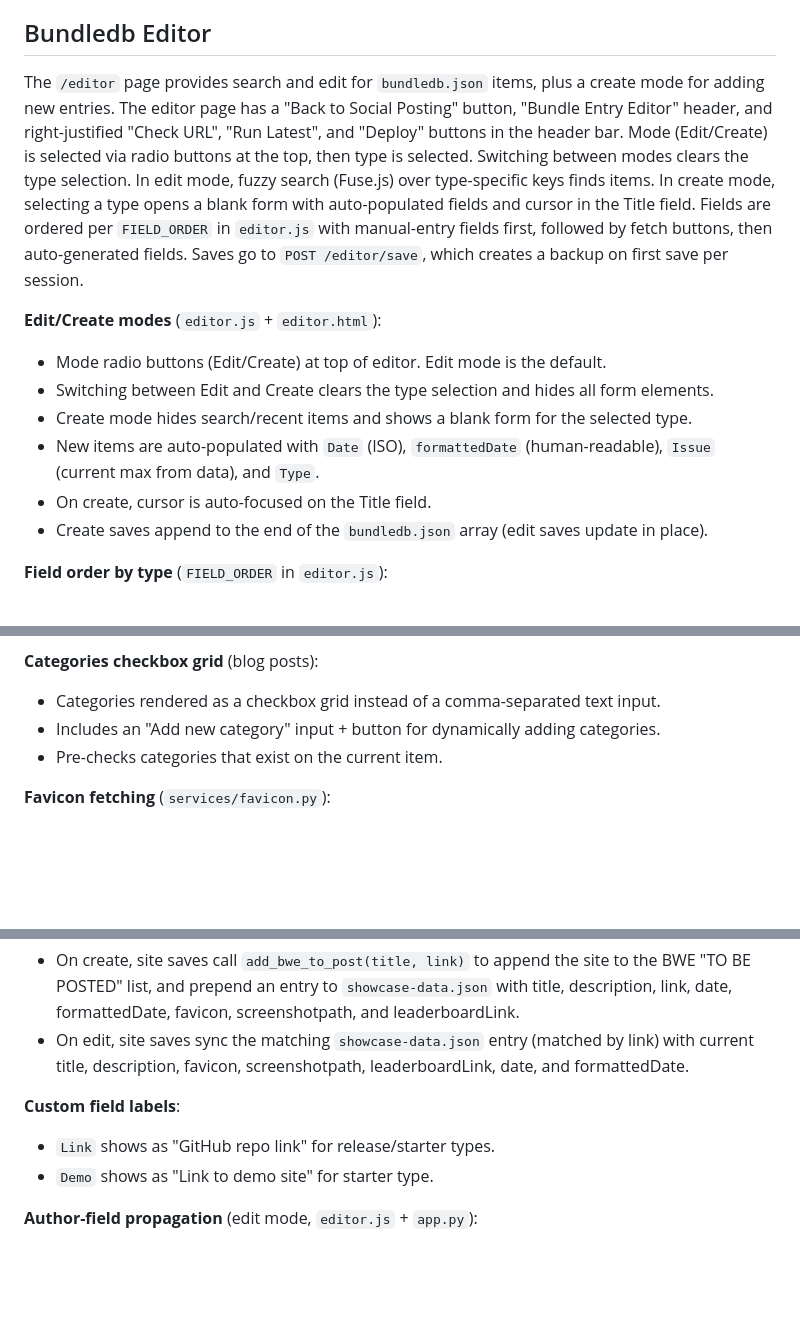
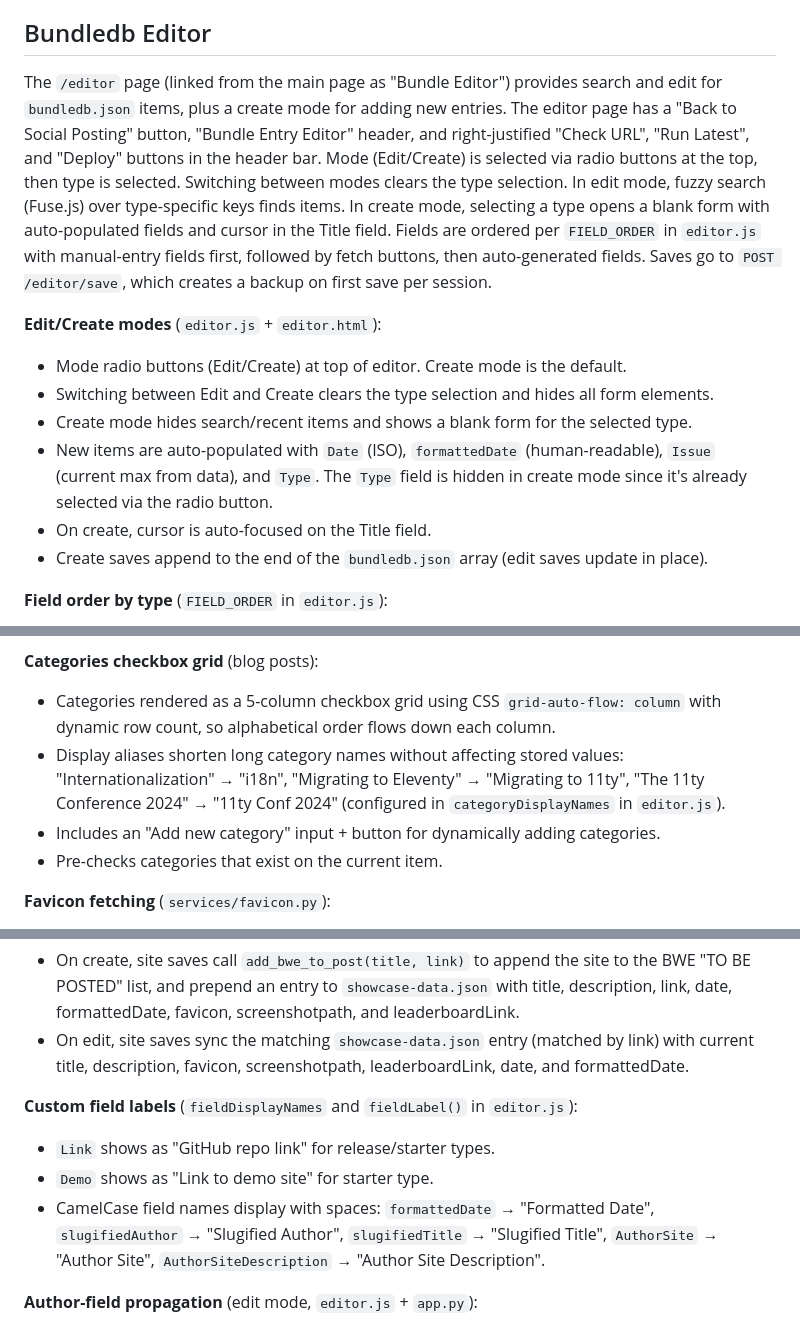
Before and after one commit to bobmonsour/social-posting, a Markdown page: CLAUDE.md, 3 parts joined by grey strips. Rendered like a GitHub page; blank space fills up the shorter version.

Commit message:
Update CLAUDE.md to reflect recent editor UI changes
Document: default Create mode, hidden Type field in create, category
grid column-flow layout and display aliases, readable field labels,
AuthorSite auto-populate on author blur, Bundle Editor button rename.

Co-Authored-By: Claude Opus 4.6 <noreply@anthropic.com>

```diff
--- a/CLAUDE.md
+++ b/CLAUDE.md
@@ -100,13 +100,13 @@ When a post fails on any platform:
 
 ## Bundledb Editor
 
-The `/editor` page provides search and edit for `bundledb.json` items, plus a create mode for adding new entries. The editor page has a "Back to Social Posting" button, "Bundle Entry Editor" header, and right-justified "Check URL", "Run Latest", and "Deploy" buttons in the header bar. Mode (Edit/Create) is selected via radio buttons at the top, then type is selected. Switching between modes clears the type selection. In edit mode, fuzzy search (Fuse.js) over type-specific keys finds items. In create mode, selecting a type opens a blank form with auto-populated fields and cursor in the Title field. Fields are ordered per `FIELD_ORDER` in `editor.js` with manual-entry fields first, followed by fetch buttons, then auto-generated fields. Saves go to `POST /editor/save`, which creates a backup on first save per session.
+The `/editor` page (linked from the main page as "Bundle Editor") provides search and edit for `bundledb.json` items, plus a create mode for adding new entries. The editor page has a "Back to Social Posting" button, "Bundle Entry Editor" header, and right-justified "Check URL", "Run Latest", and "Deploy" buttons in the header bar. Mode (Edit/Create) is selected via radio buttons at the top, then type is selected. Switching between modes clears the type selection. In edit mode, fuzzy search (Fuse.js) over type-specific keys finds items. In create mode, selecting a type opens a blank form with auto-populated fields and cursor in the Title field. Fields are ordered per `FIELD_ORDER` in `editor.js` with manual-entry fields first, followed by fetch buttons, then auto-generated fields. Saves go to `POST /editor/save`, which creates a backup on first save per session.
 
 **Edit/Create modes** (`editor.js` + `editor.html`):
-- Mode radio buttons (Edit/Create) at top of editor. Edit mode is the default.
+- Mode radio buttons (Edit/Create) at top of editor. Create mode is the default.
 - Switching between Edit and Create clears the type selection and hides all form elements.
 - Create mode hides search/recent items and shows a blank form for the selected type.
-- New items are auto-populated with `Date` (ISO), `formattedDate` (human-readable), `Issue` (current max from data), and `Type`.
+- New items are auto-populated with `Date` (ISO), `formattedDate` (human-readable), `Issue` (current max from data), and `Type`. The `Type` field is hidden in create mode since it's already selected via the radio button.
 - On create, cursor is auto-focused on the Title field.
 - Create saves append to the end of the `bundledb.json` array (edit saves update in place).
 
@@ -185,7 +185,8 @@ The `/editor` page provides search and edit for `bundledb.json` items, plus a cr
 - Validates probed paths by checking response content looks like a feed (not an HTML error page).
 
 **Categories checkbox grid** (blog posts):
-- Categories rendered as a checkbox grid instead of a comma-separated text input.
+- Categories rendered as a 5-column checkbox grid using CSS `grid-auto-flow: column` with dynamic row count, so alphabetical order flows down each column.
+- Display aliases shorten long category names without affecting stored values: "Internationalization" → "i18n", "Migrating to Eleventy" → "Migrating to 11ty", "The 11ty Conference 2024" → "11ty Conf 2024" (configured in `categoryDisplayNames` in `editor.js`).
 - Includes an "Add new category" input + button for dynamically adding categories.
 - Pre-checks categories that exist on the current item.
 
@@ -215,9 +216,10 @@ The `/editor` page provides search and edit for `bundledb.json` items, plus a cr
 - On create, site saves call `add_bwe_to_post(title, link)` to append the site to the BWE "TO BE POSTED" list, and prepend an entry to `showcase-data.json` with title, description, link, date, formattedDate, favicon, screenshotpath, and leaderboardLink.
 - On edit, site saves sync the matching `showcase-data.json` entry (matched by link) with current title, description, favicon, screenshotpath, leaderboardLink, date, and formattedDate.
 
-**Custom field labels**:
+**Custom field labels** (`fieldDisplayNames` and `fieldLabel()` in `editor.js`):
 - `Link` shows as "GitHub repo link" for release/starter types.
 - `Demo` shows as "Link to demo site" for starter type.
+- CamelCase field names display with spaces: `formattedDate` → "Formatted Date", `slugifiedAuthor` → "Slugified Author", `slugifiedTitle` → "Slugified Title", `AuthorSite` → "Author Site", `AuthorSiteDescription` → "Author Site Description".
 
 **Author-field propagation** (edit mode, `editor.js` + `app.py`):
 - When saving a blog post edit, `buildPropagation()` compares original item (snapshotted as `originalItem` when the form opens) against edited values.
```
Also changed, not shown: other parts of CLAUDE.md (+1 -1 lines).
